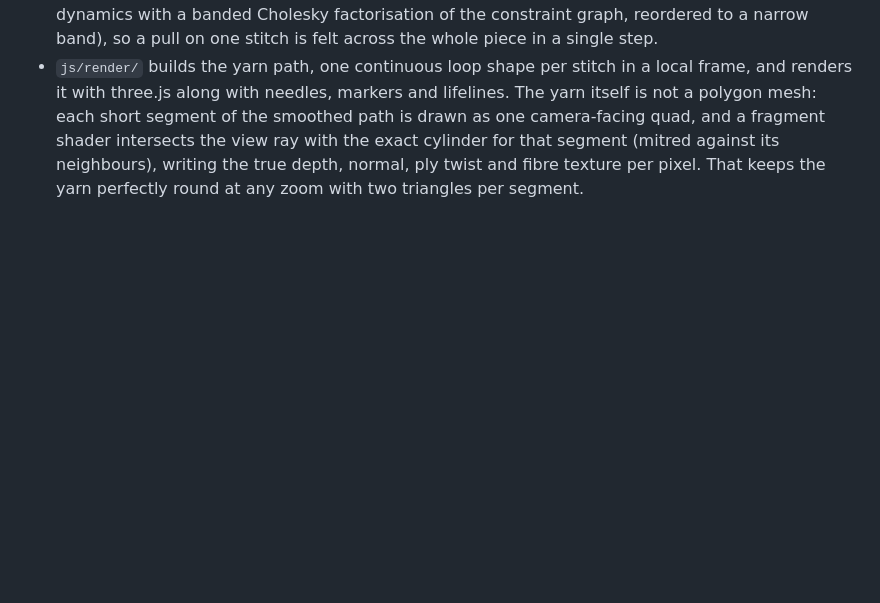
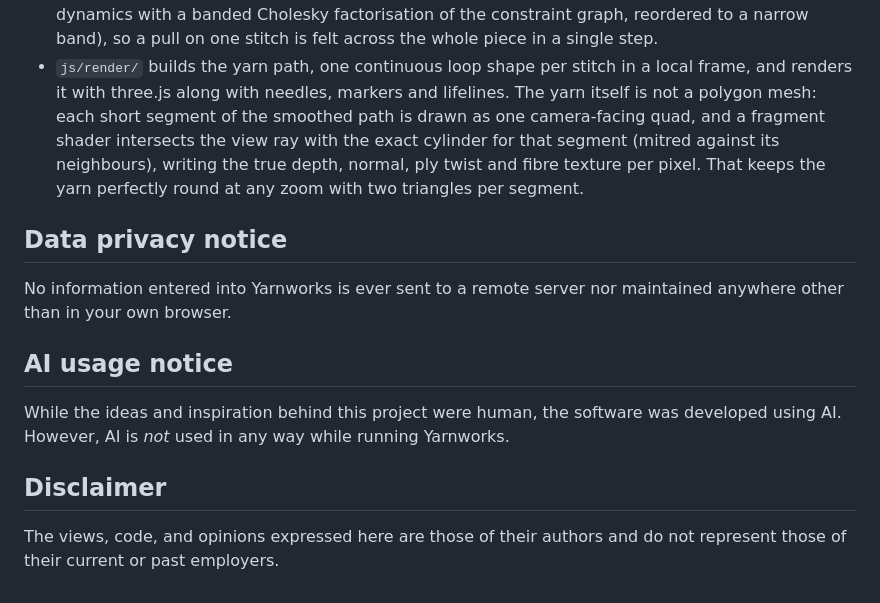
Before and after one commit to zygoloid/yarnworks, a Markdown page: README.md, the part around the change. Rendered like a GitHub page; blank space fills up the shorter version.

Commit message:
Add some disclaimers and data and AI information

```diff
--- a/README.md
+++ b/README.md
@@ -177,3 +177,19 @@ The page exposes `window.yarnworks` (scene, state, knit results, positions,
   segment (mitred against its neighbours), writing the true depth, normal,
   ply twist and fibre texture per pixel. That keeps the yarn perfectly round
   at any zoom with two triangles per segment.
+
+## Data privacy notice
+
+No information entered into Yarnworks is ever sent to a remote server nor
+maintained anywhere other than in your own browser.
+
+## AI usage notice
+
+While the ideas and inspiration behind this project were human, the software
+was developed using AI. However, AI is *not* used in any way while running
+Yarnworks.
+
+## Disclaimer
+
+The views, code, and opinions expressed here are those of their authors and do
+not represent those of their current or past employers.
```
